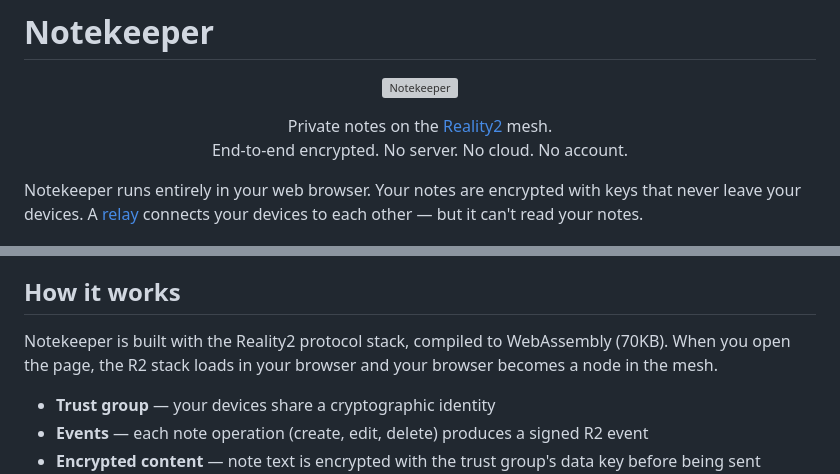
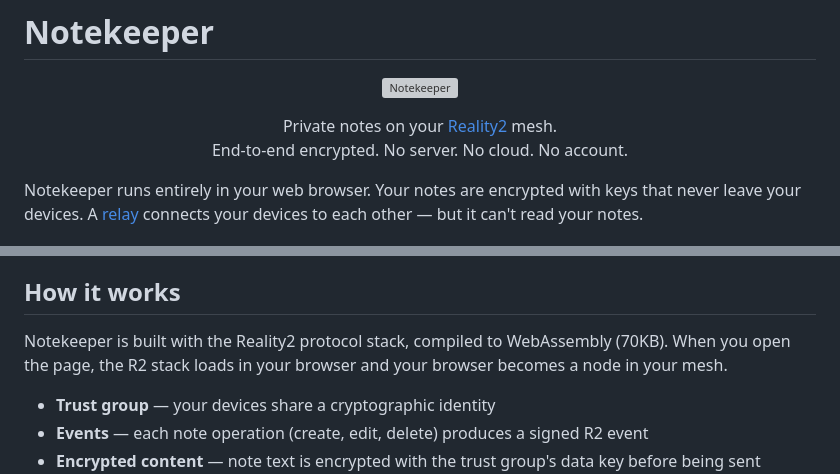
Before and after one commit to reality2-ai/r2-notekeeper, a Markdown page: README.md, 2 parts joined by grey strips. GitHub-like rendering; grey boxes are pictures that could not be loaded.

Commit message:
fix: 'the mesh' → 'your mesh' — it's yours
Co-Authored-By: Claude Opus 4.6 (1M context) <noreply@anthropic.com>

```diff
--- a/README.md
+++ b/README.md
@@ -5,7 +5,7 @@
 </p>
 
 <p align="center">
-  Private notes on the <a href="https://reality2-ai.github.io">Reality2</a> mesh.<br>
+  Private notes on your <a href="https://reality2-ai.github.io">Reality2</a> mesh.<br>
   End-to-end encrypted. No server. No cloud. No account.
 </p>
 
@@ -148,7 +148,7 @@ If you install Notekeeper as an app (see above), the page itself is cached too
 
 ## How it works
 
-Notekeeper is built with the Reality2 protocol stack, compiled to WebAssembly (70KB). When you open the page, the R2 stack loads in your browser and your browser becomes a node in the mesh.
+Notekeeper is built with the Reality2 protocol stack, compiled to WebAssembly (70KB). When you open the page, the R2 stack loads in your browser and your browser becomes a node in your mesh.
 
 - **Trust group** — your devices share a cryptographic identity
 - **Events** — each note operation (create, edit, delete) produces a signed R2 event
```
